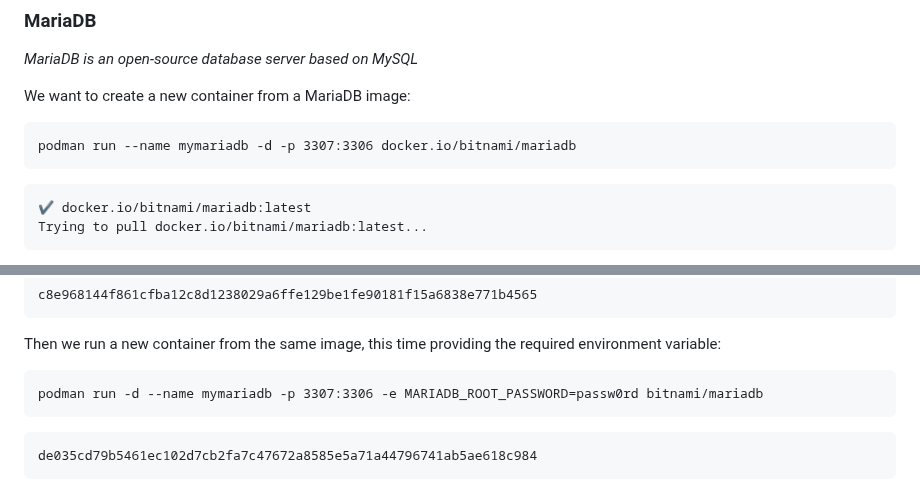
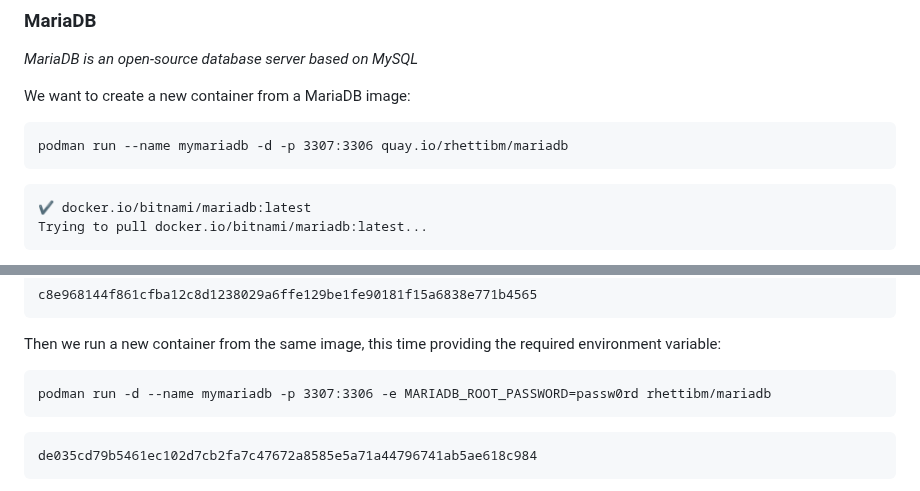
Before and after one commit to IBM/csm-dach-cloud-native-labs, a Markdown page: day-1/containers.md, 2 parts joined by grey strips. Drawn GitHub-style.

````diff
--- a/day-1/containers.md
+++ b/day-1/containers.md
@@ -153,7 +153,7 @@ _MariaDB is an open-source database server based on MySQL_
 
 We want to create a new container from a MariaDB image:
 ```
-podman run --name mymariadb -d -p 3307:3306 docker.io/bitnami/mariadb
+podman run --name mymariadb -d -p 3307:3306 quay.io/rhettibm/mariadb
 ```
 ```
 ✔ docker.io/bitnami/mariadb:latest
@@ -203,7 +203,7 @@ c8e968144f861cfba12c8d1238029a6ffe129be1fe90181f15a6838e771b4565
 
 Then we run a new container from the same image, this time providing the required environment variable:
 ```
-podman run -d --name mymariadb -p 3307:3306 -e MARIADB_ROOT_PASSWORD=passw0rd bitnami/mariadb
+podman run -d --name mymariadb -p 3307:3306 -e MARIADB_ROOT_PASSWORD=passw0rd rhettibm/mariadb
 ```
 ```
 de035cd79b5461ec102d7cb2fa7c47672a8585e5a71a44796741ab5ae618c984
````
Also changed, not shown: other parts of day-1/containers.md (+3 -3 lines).
